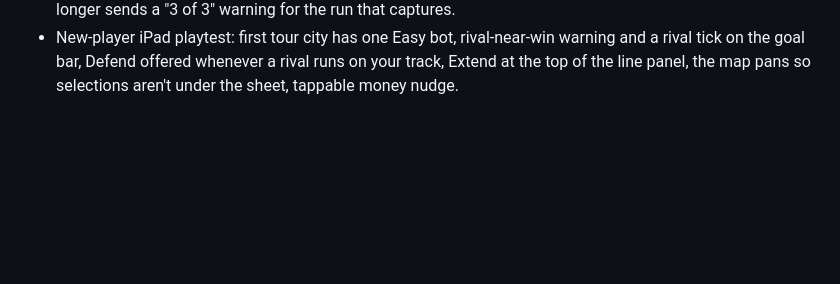
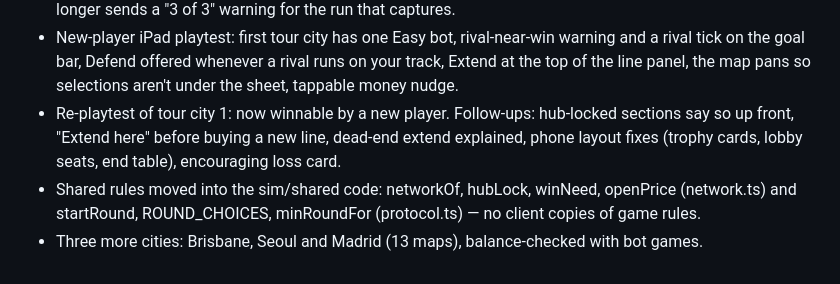
Before and after one commit to timoconnellaus/subway-builder-sydney, a Markdown page: PROGRESS.md, the part around the change. Rendered like a GitHub page; blank space fills up the shorter version.

Commit message:
Progress log: cities and shared rules
Co-Authored-By: Claude Opus 5.5 <noreply@anthropic.com>
Claude-Session: https://claude.ai/code/session_01VzQvnLWqadfMDDXKLtN2jt

```diff
--- a/PROGRESS.md
+++ b/PROGRESS.md
@@ -62,3 +62,9 @@ Overnight build, started 2026-10-02 20:30 AEST.
 - New-player iPad playtest: first tour city has one Easy bot, rival-near-win warning and a rival
   tick on the goal bar, Defend offered whenever a rival runs on your track, Extend at the top of
   the line panel, the map pans so selections aren't under the sheet, tappable money nudge.
+- Re-playtest of tour city 1: now winnable by a new player. Follow-ups: hub-locked sections say so
+  up front, "Extend <line> here" before buying a new line, dead-end extend explained, phone layout
+  fixes (trophy cards, lobby seats, end table), encouraging loss card.
+- Shared rules moved into the sim/shared code: networkOf, hubLock, winNeed, openPrice (network.ts)
+  and startRound, ROUND_CHOICES, minRoundFor (protocol.ts) — no client copies of game rules.
+- Three more cities: Brisbane, Seoul and Madrid (13 maps), balance-checked with bot games.
```
